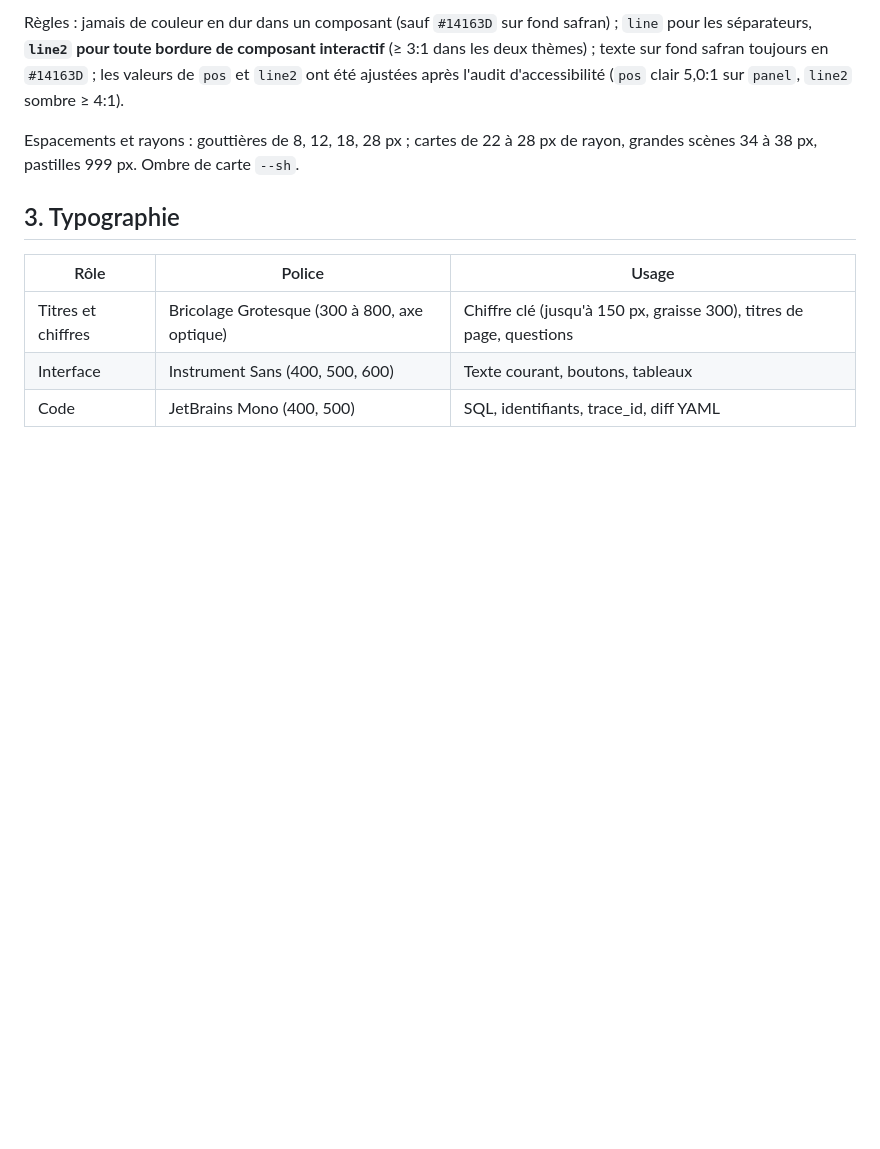
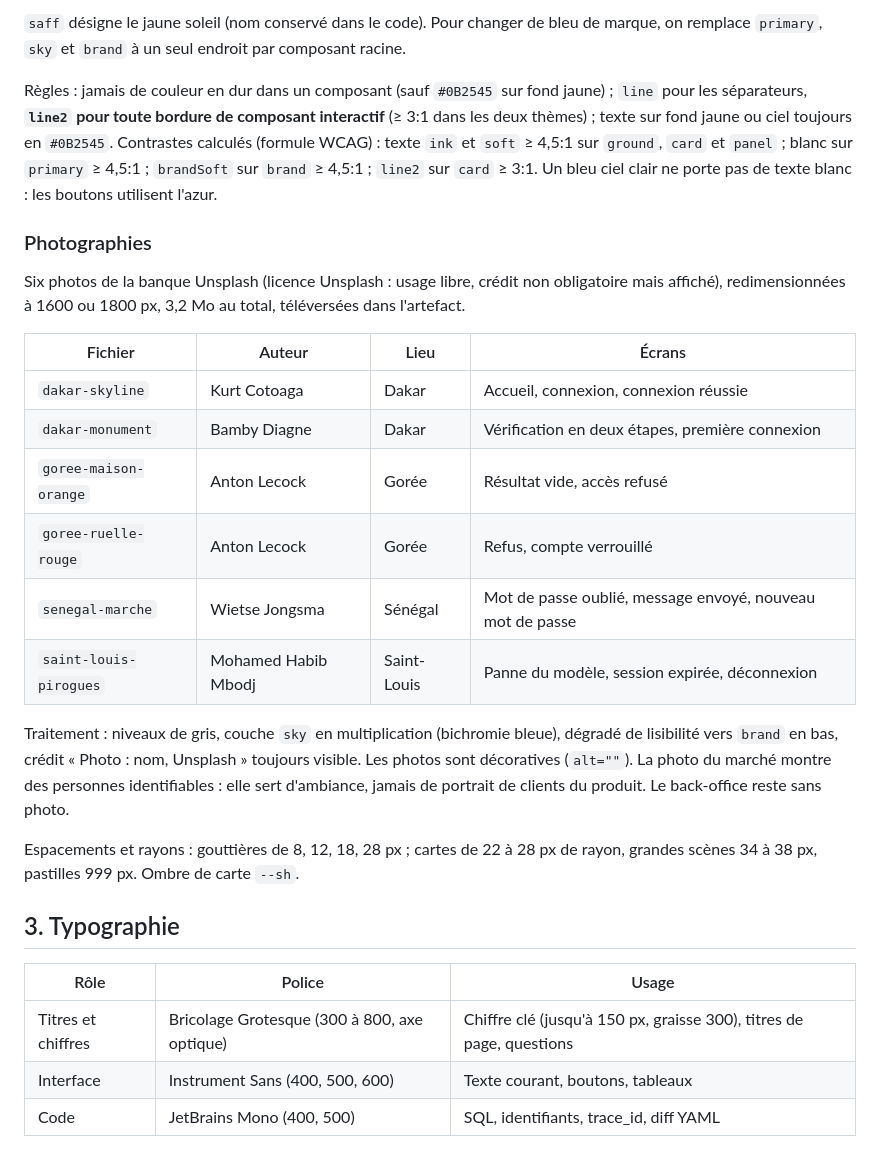
Before and after one commit to justefrank/decision-agent-IA, a Markdown page: docs/DESIGN_SYSTEM.md, the part around one of its changes. Drawn GitHub-style; blank space fills up the shorter version.

````diff
--- a/docs/DESIGN_SYSTEM.md
+++ b/docs/DESIGN_SYSTEM.md
@@ -30,6 +31,23 @@ sombre = { ground:#090B26 card:#151848 panel:#0E1038 line:#262A68 line2:#7076C8
 ```
 
-Règles : jamais de couleur en dur dans un composant (sauf `#14163D` sur fond safran) ; `line` pour les séparateurs, **`line2` pour toute bordure de composant interactif** (≥ 3:1 dans les deux thèmes) ; texte sur fond safran toujours en `#14163D` ; les valeurs de `pos` et `line2` ont été ajustées après l'audit d'accessibilité (`pos` clair 5,0:1 sur `panel`, `line2` sombre ≥ 4:1).
+`saff` désigne le jaune soleil (nom conservé dans le code). Pour changer de bleu de marque, on remplace `primary`, `sky` et `brand` à un seul endroit par composant racine.
+
+Règles : jamais de couleur en dur dans un composant (sauf `#0B2545` sur fond jaune) ; `line` pour les séparateurs, **`line2` pour toute bordure de composant interactif** (≥ 3:1 dans les deux thèmes) ; texte sur fond jaune ou ciel toujours en `#0B2545`. Contrastes calculés (formule WCAG) : texte `ink` et `soft` ≥ 4,5:1 sur `ground`, `card` et `panel` ; blanc sur `primary` ≥ 4,5:1 ; `brandSoft` sur `brand` ≥ 4,5:1 ; `line2` sur `card` ≥ 3:1. Un bleu ciel clair ne porte pas de texte blanc : les boutons utilisent l'azur.
+
+### Photographies
+
+Six photos de la banque Unsplash (licence Unsplash : usage libre, crédit non obligatoire mais affiché), redimensionnées à 1600 ou 1800 px, 3,2 Mo au total, téléversées dans l'artefact.
+
+| Fichier | Auteur | Lieu | Écrans |
+|---|---|---|---|
+| `dakar-skyline` | Kurt Cotoaga | Dakar | Accueil, connexion, connexion réussie |
+| `dakar-monument` | Bamby Diagne | Dakar | Vérification en deux étapes, première connexion |
+| `goree-maison-orange` | Anton Lecock | Gorée | Résultat vide, accès refusé |
+| `goree-ruelle-rouge` | Anton Lecock | Gorée | Refus, compte verrouillé |
+| `senegal-marche` | Wietse Jongsma | Sénégal | Mot de passe oublié, message envoyé, nouveau mot de passe |
+| `saint-louis-pirogues` | Mohamed Habib Mbodj | Saint-Louis | Panne du modèle, session expirée, déconnexion |
+
+Traitement : niveaux de gris, couche `sky` en multiplication (bichromie bleue), dégradé de lisibilité vers `brand` en bas, crédit « Photo : nom, Unsplash » toujours visible. Les photos sont décoratives (`alt=""`). La photo du marché montre des personnes identifiables : elle sert d'ambiance, jamais de portrait de clients du produit. Le back-office reste sans photo.
 
 Espacements et rayons : gouttières de 8, 12, 18, 28 px ; cartes de 22 à 28 px de rayon, grandes scènes 34 à 38 px, pastilles 999 px. Ombre de carte `--sh`.
 
````
Also changed, not shown: other parts of docs/DESIGN_SYSTEM.md (+16 -14 lines).
